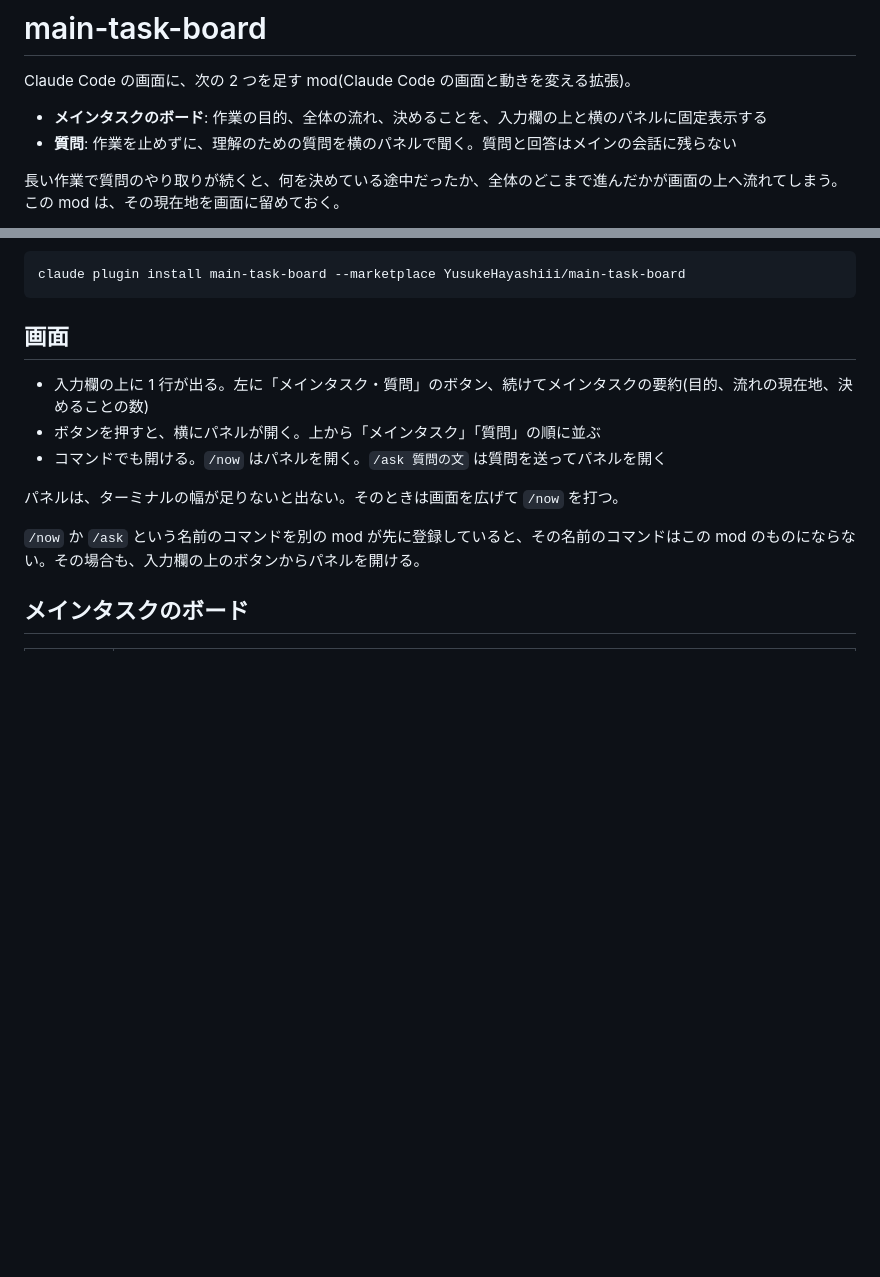
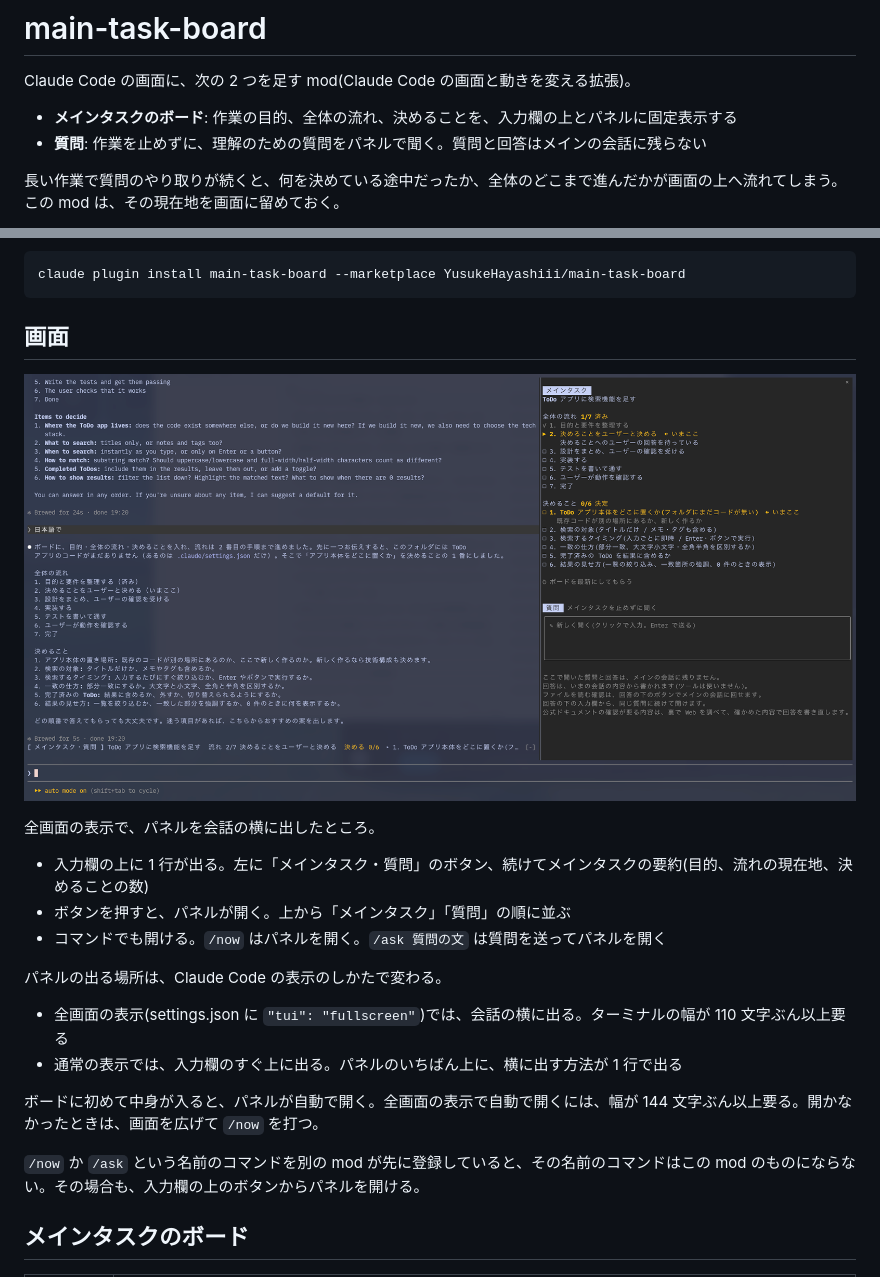
Before and after one commit to YusukeHayashiii/main-task-board, a Markdown page: README.md, 2 parts joined by grey strips. GitHub-like rendering; pictures changed too: docs/screenshot.png (added); blank space fills up the shorter version.

```diff
--- a/README.md
+++ b/README.md
@@ -2,8 +2,8 @@
 
 Claude Code の画面に、次の 2 つを足す mod(Claude Code の画面と動きを変える拡張)。
 
-- **メインタスクのボード**: 作業の目的、全体の流れ、決めることを、入力欄の上と横のパネルに固定表示する
-- **質問**: 作業を止めずに、理解のための質問を横のパネルで聞く。質問と回答はメインの会話に残らない
+- **メインタスクのボード**: 作業の目的、全体の流れ、決めることを、入力欄の上とパネルに固定表示する
+- **質問**: 作業を止めずに、理解のための質問をパネルで聞く。質問と回答はメインの会話に残らない
 
 長い作業で質問のやり取りが続くと、何を決めている途中だったか、全体のどこまで進んだかが画面の上へ流れてしまう。この mod は、その現在地を画面に留めておく。
 
@@ -25,11 +25,20 @@ claude plugin install main-task-board --marketplace YusukeHayashiii/main-task-bo
 
 ## 画面
 
+![メインタスクのボードと質問のパネル。右に全体の流れと決めることが並び、入力欄の上にメインタスクの要約が 1 行で出ている](docs/screenshot.png)
+
+全画面の表示で、パネルを会話の横に出したところ。
+
 - 入力欄の上に 1 行が出る。左に「メインタスク・質問」のボタン、続けてメインタスクの要約(目的、流れの現在地、決めることの数)
-- ボタンを押すと、横にパネルが開く。上から「メインタスク」「質問」の順に並ぶ
+- ボタンを押すと、パネルが開く。上から「メインタスク」「質問」の順に並ぶ
 - コマンドでも開ける。`/now` はパネルを開く。`/ask 質問の文` は質問を送ってパネルを開く
 
-パネルは、ターミナルの幅が足りないと出ない。そのときは画面を広げて `/now` を打つ。
+パネルの出る場所は、Claude Code の表示のしかたで変わる。
+
+- 全画面の表示(settings.json に `"tui": "fullscreen"`)では、会話の横に出る。ターミナルの幅が 110 文字ぶん以上要る
+- 通常の表示では、入力欄のすぐ上に出る。パネルのいちばん上に、横に出す方法が 1 行で出る
+
+ボードに初めて中身が入ると、パネルが自動で開く。全画面の表示で自動で開くには、幅が 144 文字ぶん以上要る。開かなかったときは、画面を広げて `/now` を打つ。
 
 `/now` か `/ask` という名前のコマンドを別の mod が先に登録していると、その名前のコマンドはこの mod のものにならない。その場合も、入力欄の上のボタンからパネルを開ける。
 
```
Also changed, not shown: .claude-plugin/icon.png (added), 3 other files.
